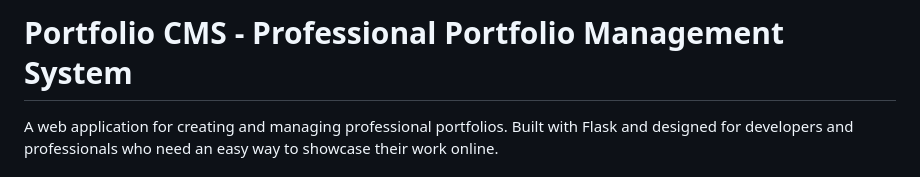
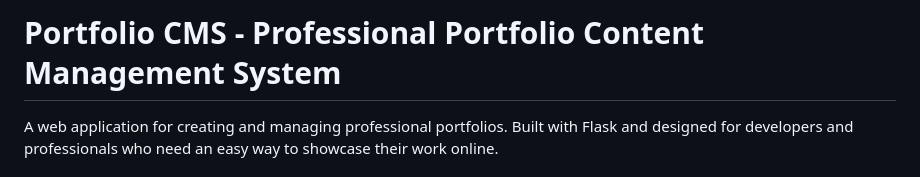
Before and after one commit to sanjujohn8055/portfolio-for-content-management-sytem, a Markdown page: README.md, the part around the change. GitHub-like rendering.

```diff
--- a/README.md
+++ b/README.md
@@ -1,4 +1,4 @@
-# Portfolio CMS - Professional Portfolio Management System
+# Portfolio CMS - Professional Portfolio Content Management System
 
 A web application for creating and managing professional portfolios. Built with Flask and designed for developers and professionals who need an easy way to showcase their work online.
 
```
